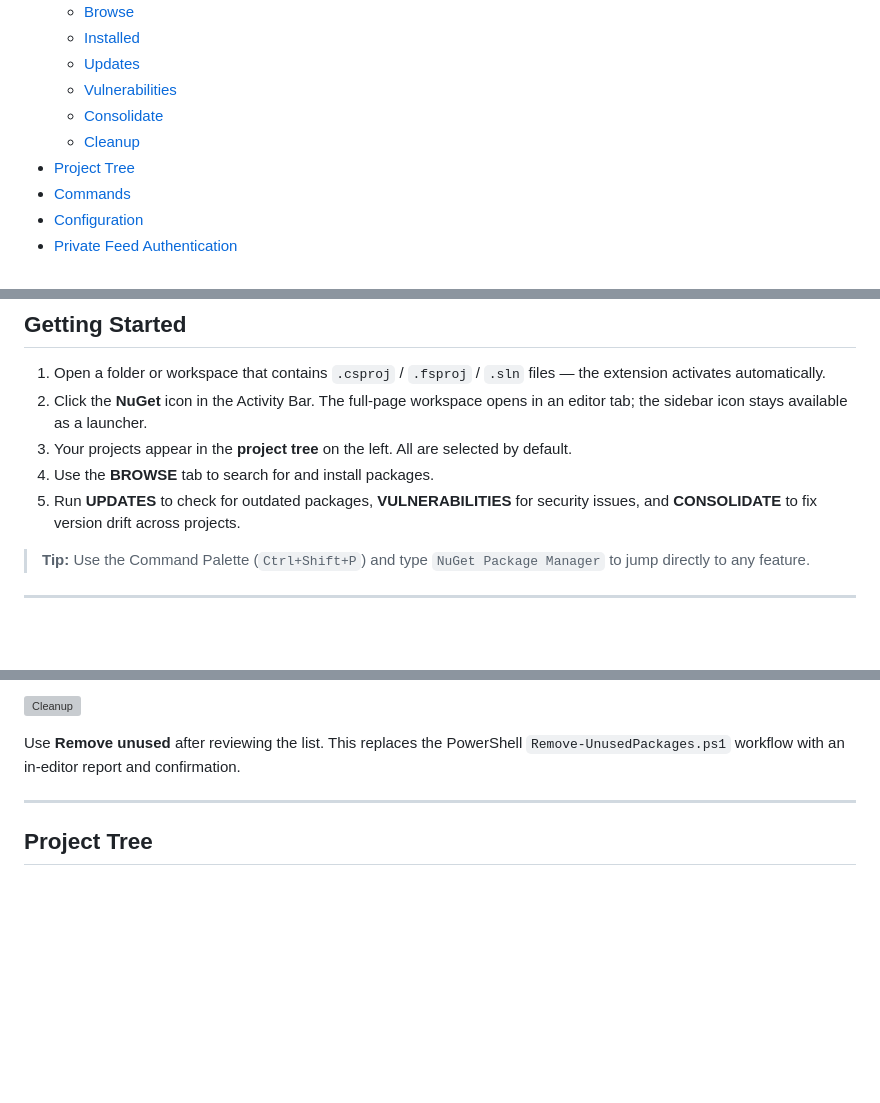
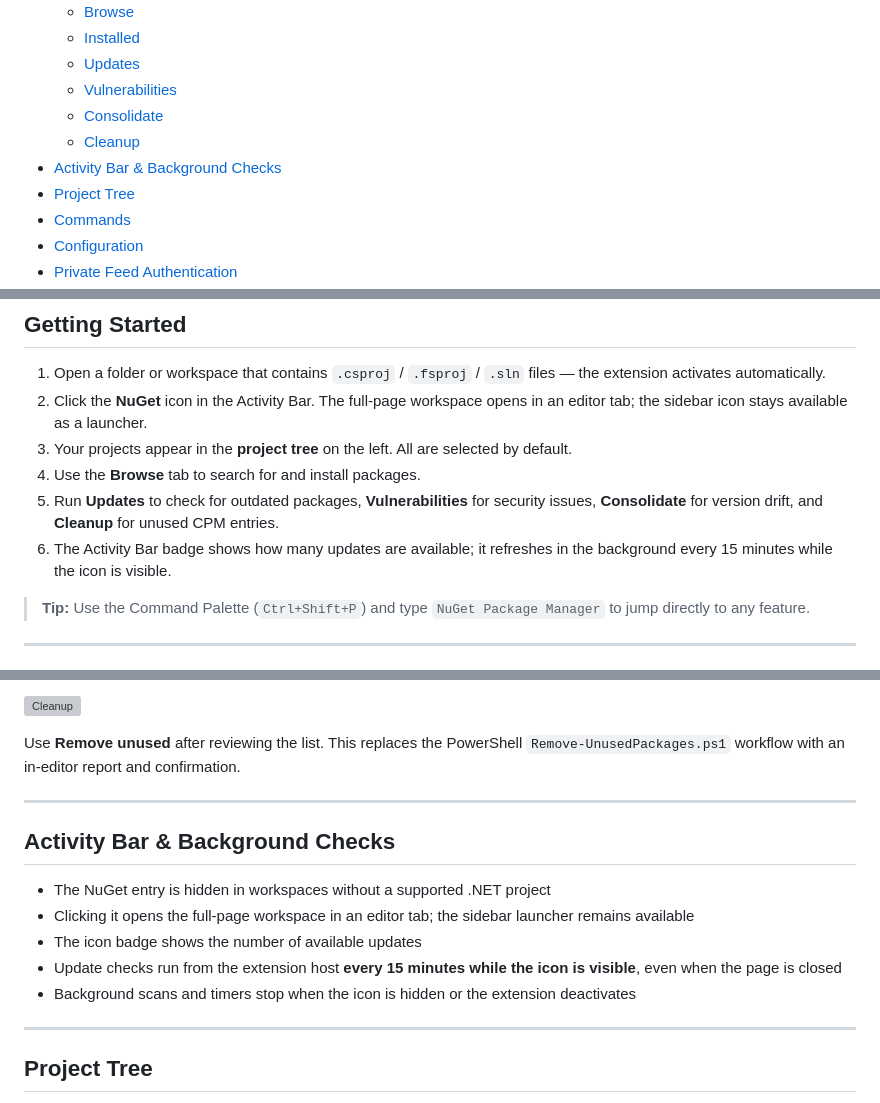
Before and after one commit to I-Synergy/I-Synergy.NugetPackageManager, a Markdown page: README.md, 3 parts joined by grey strips. Rendered like a GitHub page; blank space fills up the shorter version; grey boxes are pictures that could not be loaded.

```diff
--- a/README.md
+++ b/README.md
@@ -26,6 +26,7 @@
   - [Vulnerabilities](#vulnerabilities)
   - [Consolidate](#consolidate)
   - [Cleanup](#cleanup)
+- [Activity Bar & Background Checks](#activity-bar--background-checks)
 - [Project Tree](#project-tree)
 - [Commands](#commands)
 - [Configuration](#configuration)
@@ -98,8 +101,9 @@ Or via the Extensions panel: click **···** → **Install from VSIX…**
 1. Open a folder or workspace that contains `.csproj` / `.fsproj` / `.sln` files — the extension activates automatically.
 2. Click the **NuGet** icon in the Activity Bar. The full-page workspace opens in an editor tab; the sidebar icon stays available as a launcher.
 3. Your projects appear in the **project tree** on the left. All are selected by default.
-4. Use the **BROWSE** tab to search for and install packages.
-5. Run **UPDATES** to check for outdated packages, **VULNERABILITIES** for security issues, and **CONSOLIDATE** to fix version drift across projects.
+4. Use the **Browse** tab to search for and install packages.
+5. Run **Updates** to check for outdated packages, **Vulnerabilities** for security issues, **Consolidate** for version drift, and **Cleanup** for unused CPM entries.
+6. The Activity Bar badge shows how many updates are available; it refreshes in the background every 15 minutes while the icon is visible.
 
 > **Tip:** Use the Command Palette (`Ctrl+Shift+P`) and type `NuGet Package Manager` to jump directly to any feature.
 
@@ -182,6 +190,16 @@ Finds `PackageVersion` entries in `Directory.Packages.props` that no project ref
 ![Cleanup](docs/images/screenshot-cleanup.png)
 
 Use **Remove unused** after reviewing the list. This replaces the PowerShell `Remove-UnusedPackages.ps1` workflow with an in-editor report and confirmation.
+
+---
+
+## Activity Bar & Background Checks
+
+- The NuGet entry is hidden in workspaces without a supported .NET project
+- Clicking it opens the full-page workspace in an editor tab; the sidebar launcher remains available
+- The icon badge shows the number of available updates
+- Update checks run from the extension host **every 15 minutes while the icon is visible**, even when the page is closed
+- Background scans and timers stop when the icon is hidden or the extension deactivates
 
 ---
 
```
Also changed, not shown: other parts of README.md (+17 -11 lines).
